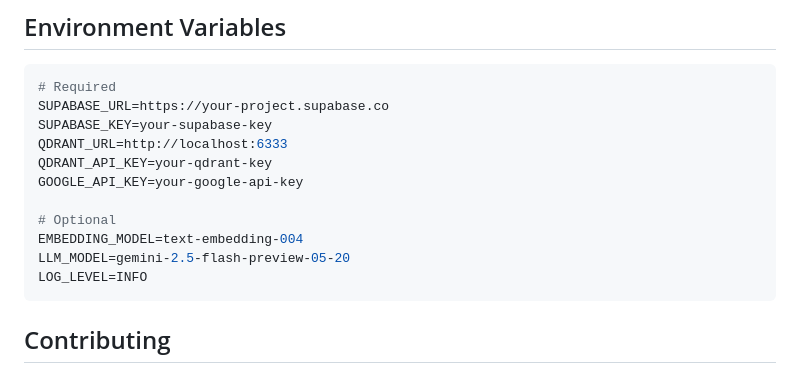
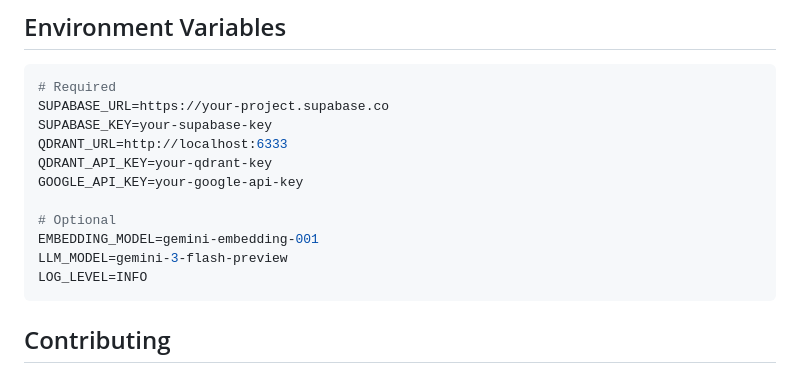
Before and after one commit to timho102003/global-issue-memory, a Markdown page: readme.md, the part around the change. Drawn GitHub-style.

Commit message:
Update embedding and LLM model configurations in README for improved performance

````diff
--- a/readme.md
+++ b/readme.md
@@ -107,8 +107,8 @@ QDRANT_API_KEY=your-qdrant-key
 GOOGLE_API_KEY=your-google-api-key
 
 # Optional
-EMBEDDING_MODEL=text-embedding-004
-LLM_MODEL=gemini-2.5-flash-preview-05-20
+EMBEDDING_MODEL=gemini-embedding-001
+LLM_MODEL=gemini-3-flash-preview
 LOG_LEVEL=INFO
 ```
 
````
